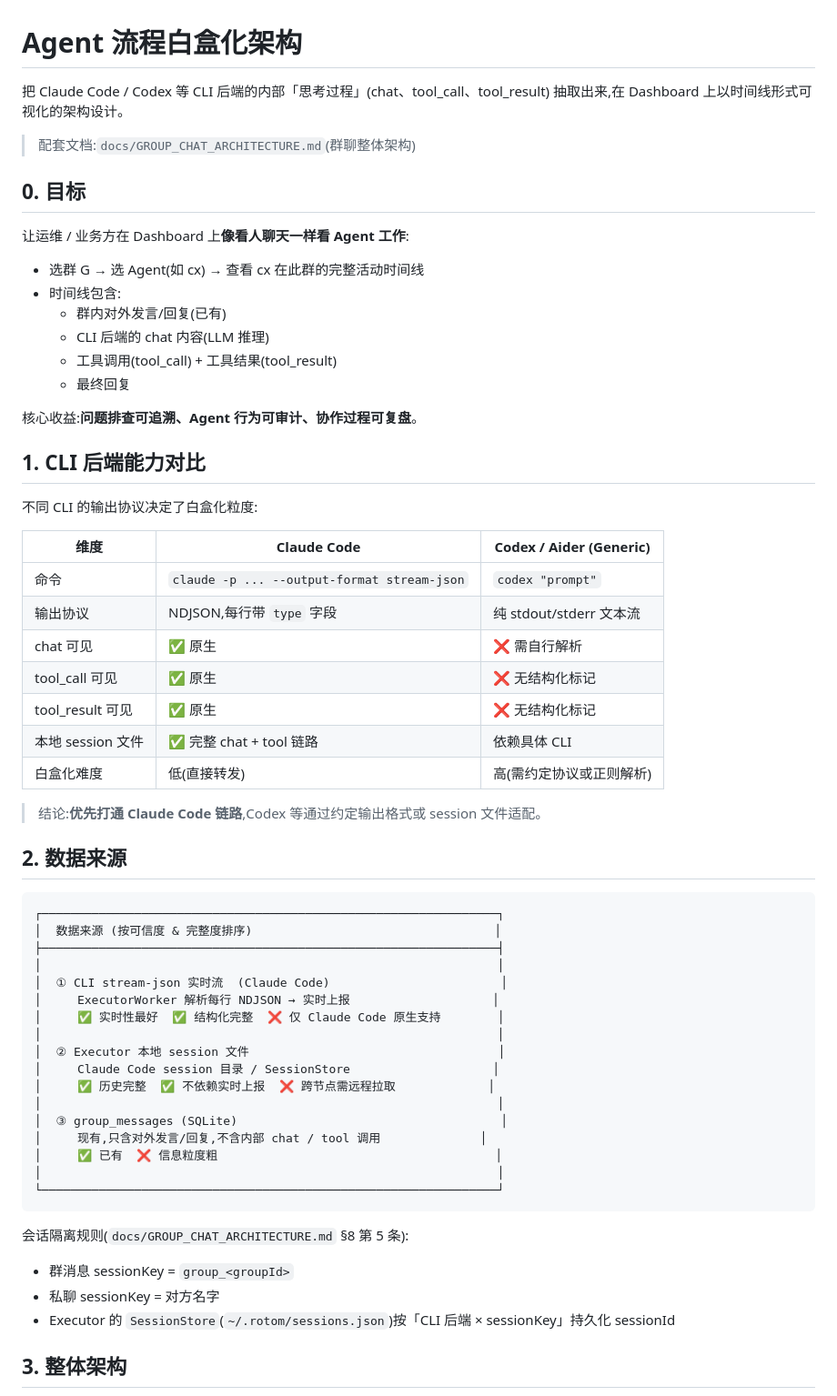
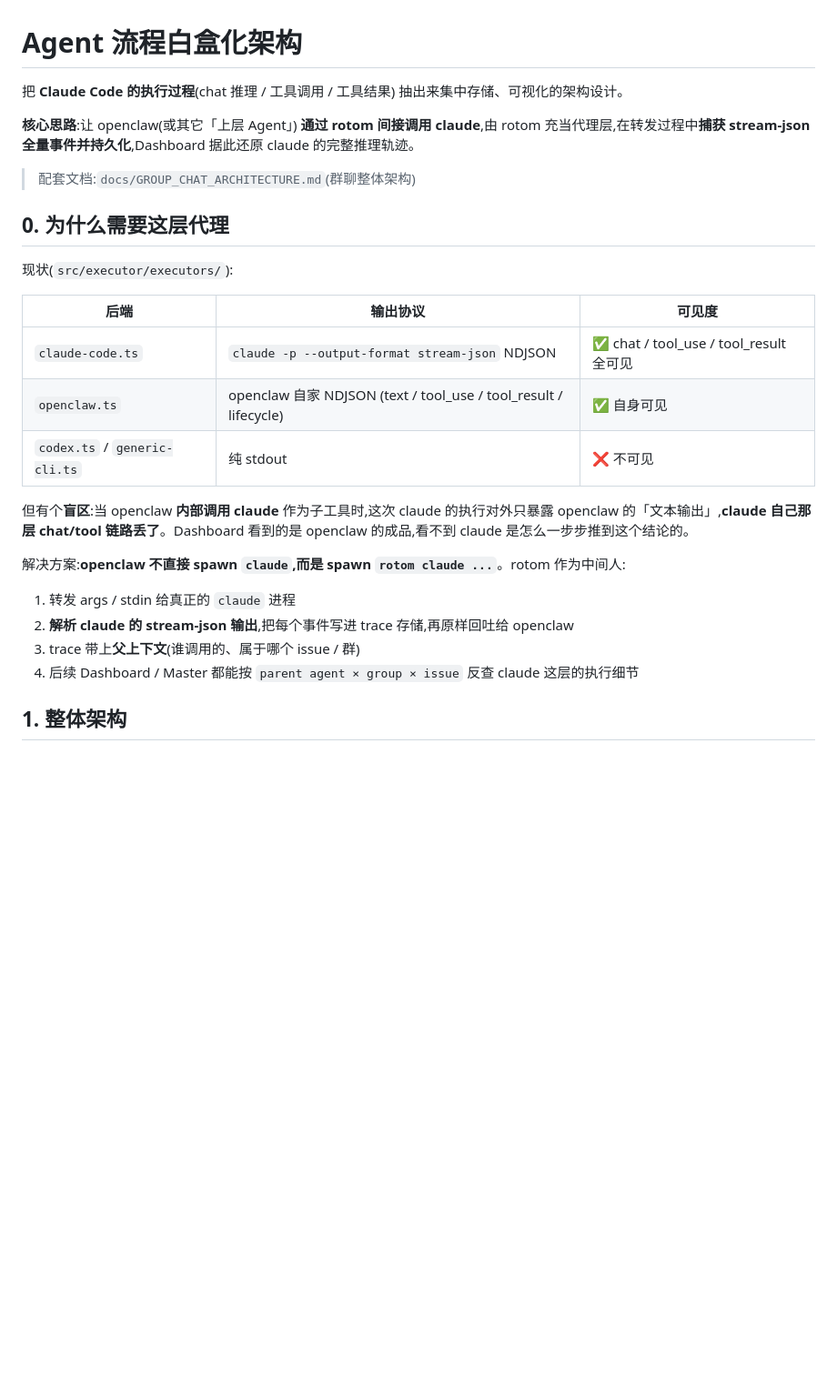
Before and after one commit to konglx90/rotom, a Markdown page: docs/AGENT_WHITEBOX.md, the part around one of its changes. Shown at 91% size. Drawn GitHub-style; blank space fills up the shorter version.

````diff
--- a/docs/AGENT_WHITEBOX.md
+++ b/docs/AGENT_WHITEBOX.md
@@ -1,66 +1,30 @@
 # Agent 流程白盒化架构
 
-把 Claude Code / Codex 等 CLI 后端的内部「思考过程」(chat、tool_call、tool_result) 抽取出来,在 Dashboard 上以时间线形式可视化的架构设计。
+把 **Claude Code 的执行过程**(chat 推理 / 工具调用 / 工具结果) 抽出来集中存储、可视化的架构设计。
+
+**核心思路**:让 openclaw(或其它「上层 Agent」) **通过 rotom 间接调用 claude**,由 rotom 充当代理层,在转发过程中**捕获 stream-json 全量事件并持久化**,Dashboard 据此还原 claude 的完整推理轨迹。
 
 > 配套文档:`docs/GROUP_CHAT_ARCHITECTURE.md`(群聊整体架构)
 
-## 0. 目标
+## 0. 为什么需要这层代理
 
-让运维 / 业务方在 Dashboard 上**像看人聊天一样看 Agent 工作**:
+现状(`src/executor/executors/`):
 
-- 选群 G → 选 Agent(如 cx) → 查看 cx 在此群的完整活动时间线
-- 时间线包含:
-  - 群内对外发言/回复(已有)
-  - CLI 后端的 chat 内容(LLM 推理)
-  - 工具调用(tool_call) + 工具结果(tool_result)
-  - 最终回复
+| 后端 | 输出协议 | 可见度 |
+|------|----------|--------|
+| `claude-code.ts` | `claude -p --output-format stream-json` NDJSON | ✅ chat / tool_use / tool_result 全可见 |
+| `openclaw.ts` | openclaw 自家 NDJSON (text / tool_use / tool_result / lifecycle) | ✅ 自身可见 |
+| `codex.ts` / `generic-cli.ts` | 纯 stdout | ❌ 不可见 |
 
-核心收益:**问题排查可追溯、Agent 行为可审计、协作过程可复盘**。
+但有个**盲区**:当 openclaw **内部调用 claude** 作为子工具时,这次 claude 的执行对外只暴露 openclaw 的「文本输出」,**claude 自己那层 chat/tool 链路丢了**。Dashboard 看到的是 openclaw 的成品,看不到 claude 是怎么一步步推到这个结论的。
 
-## 1. CLI 后端能力对比
+解决方案:**openclaw 不直接 spawn `claude`,而是 spawn `rotom claude ...`**。rotom 作为中间人:
+1. 转发 args / stdin 给真正的 `claude` 进程
+2. **解析 claude 的 stream-json 输出**,把每个事件写进 trace 存储,再原样回吐给 openclaw
+3. trace 带上**父上下文**(谁调用的、属于哪个 issue / 群)
+4. 后续 Dashboard / Master 都能按 `parent agent × group × issue` 反查 claude 这层的执行细节
 
-不同 CLI 的输出协议决定了白盒化粒度:
-
-| 维度 | Claude Code | Codex / Aider (Generic) |
-|------|-------------|-------------------------|
-| 命令 | `claude -p ... --output-format stream-json` | `codex "prompt"` |
-| 输出协议 | NDJSON,每行带 `type` 字段 | 纯 stdout/stderr 文本流 |
-| chat 可见 | ✅ 原生 | ❌ 需自行解析 |
-| tool_call 可见 | ✅ 原生 | ❌ 无结构化标记 |
-| tool_result 可见 | ✅ 原生 | ❌ 无结构化标记 |
-| 本地 session 文件 | ✅ 完整 chat + tool 链路 | 依赖具体 CLI |
-| 白盒化难度 | 低(直接转发) | 高(需约定协议或正则解析) |
-
-> 结论:**优先打通 Claude Code 链路**,Codex 等通过约定输出格式或 session 文件适配。
-
-## 2. 数据来源
-
-```
-┌────────────────────────────────────────────────────────────────┐
-│  数据来源 (按可信度 & 完整度排序)                                  │
-├────────────────────────────────────────────────────────────────┤
-│                                                                │
-│  ① CLI stream-json 实时流  (Claude Code)                        │
-│     ExecutorWorker 解析每行 NDJSON → 实时上报                    │
-│     ✅ 实时性最好  ✅ 结构化完整  ❌ 仅 Claude Code 原生支持        │
-│                                                                │
-│  ② Executor 本地 session 文件                                   │
-│     Claude Code session 目录 / SessionStore                    │
-│     ✅ 历史完整  ✅ 不依赖实时上报  ❌ 跨节点需远程拉取             │
-│                                                                │
-│  ③ group_messages (SQLite)                                     │
-│     现有,只含对外发言/回复,不含内部 chat / tool 调用              │
-│     ✅ 已有  ❌ 信息粒度粗                                       │
-│                                                                │
-└────────────────────────────────────────────────────────────────┘
-```
-
-会话隔离规则(`docs/GROUP_CHAT_ARCHITECTURE.md` §8 第 5 条):
-- 群消息 sessionKey = `group_<groupId>`
-- 私聊 sessionKey = 对方名字
-- Executor 的 `SessionStore`(`~/.rotom/sessions.json`)按「CLI 后端 × sessionKey」持久化 sessionId
-
-## 3. 整体架构
+## 1. 整体架构
 
 ```mermaid
 flowchart TB
````
Also changed, not shown: other parts of docs/AGENT_WHITEBOX.md (+229 -98 lines), docs/AGENT_WHITEBOX_PROMPTS.md (added, +80 -0 lines).
